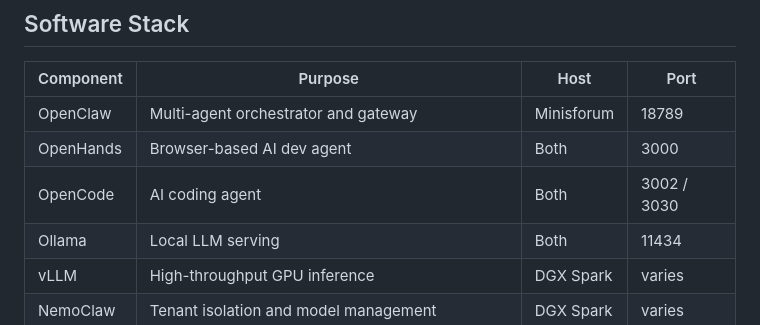
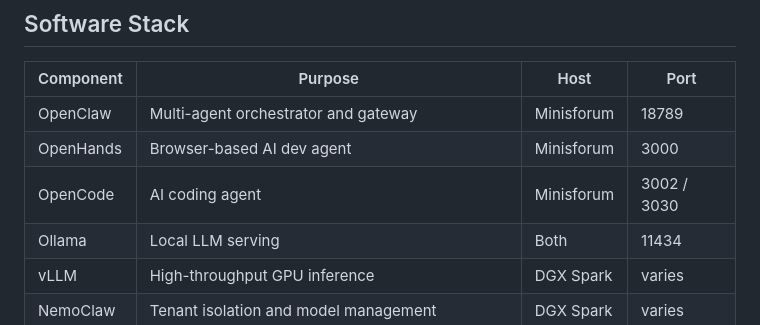
Before and after one commit to berylm1/newfire, a Markdown page: README.md, the part around the change. Drawn GitHub-style.

```diff
--- a/README.md
+++ b/README.md
@@ -43,8 +43,8 @@ Supporting material:
 | Component | Purpose | Host | Port |
 |-----------|---------|------|------|
 | OpenClaw | Multi-agent orchestrator and gateway | Minisforum | 18789 |
-| OpenHands | Browser-based AI dev agent | Both | 3000 |
-| OpenCode | AI coding agent | Both | 3002 / 3030 |
+| OpenHands | Browser-based AI dev agent | Minisforum | 3000 |
+| OpenCode | AI coding agent | Minisforum | 3002 / 3030 |
 | Ollama | Local LLM serving | Both | 11434 |
 | vLLM | High-throughput GPU inference | DGX Spark | varies |
 | NemoClaw | Tenant isolation and model management | DGX Spark | varies |
```
